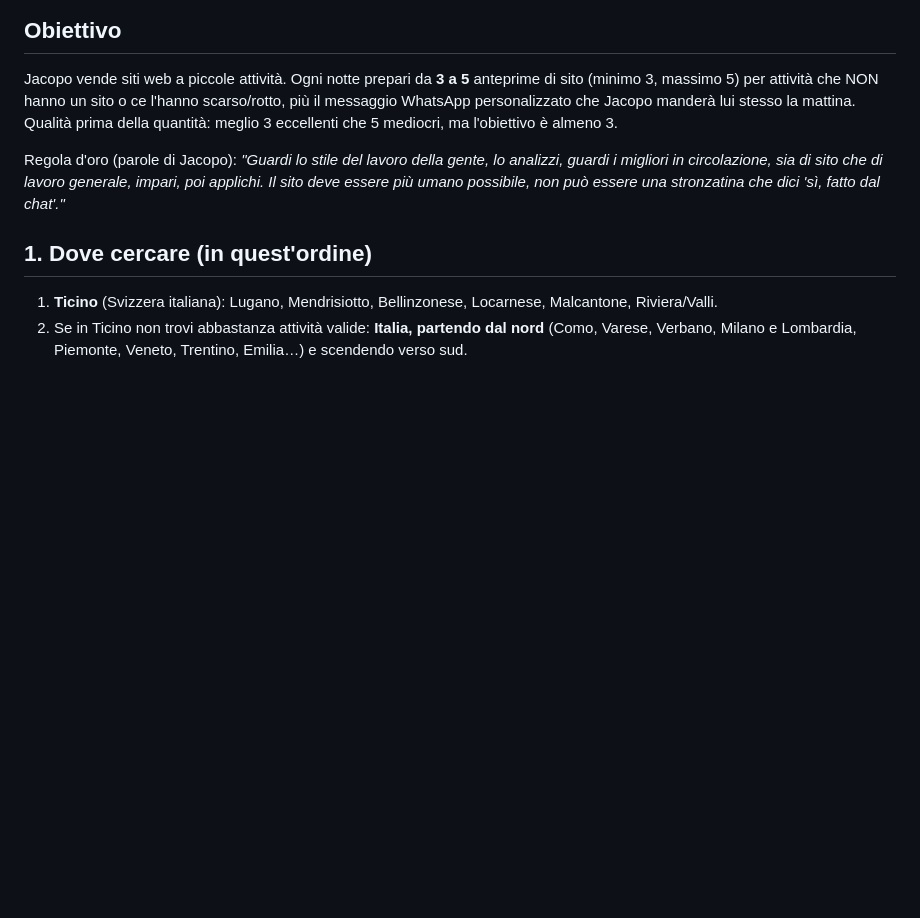
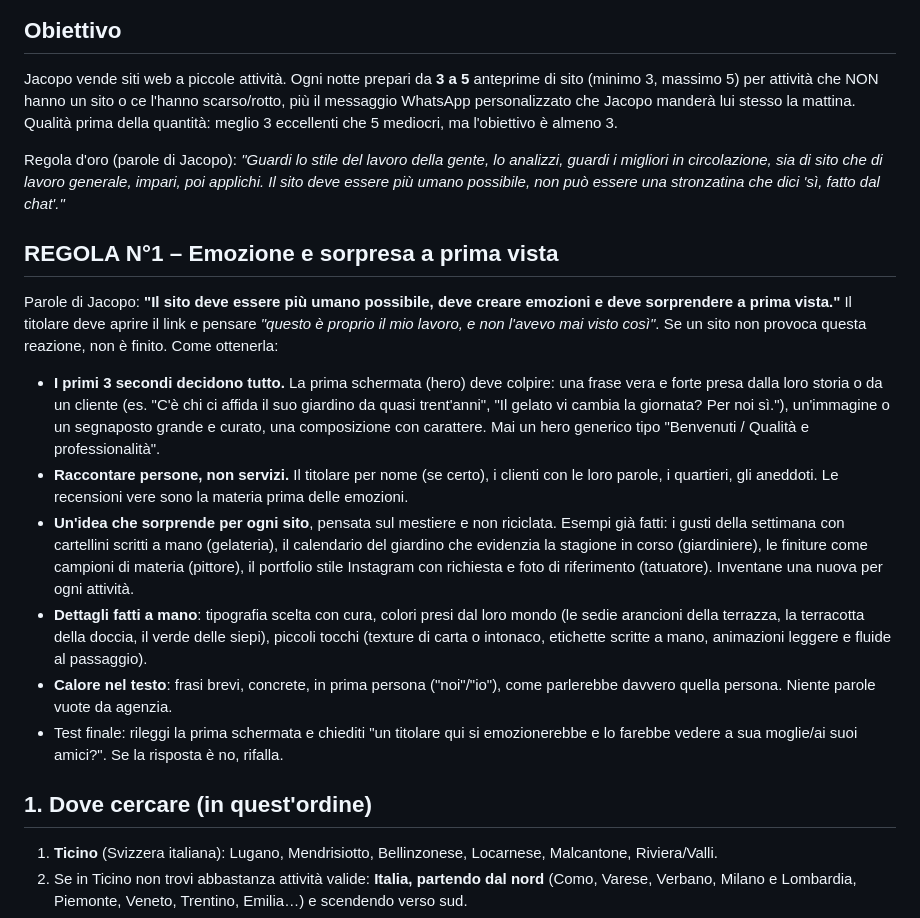
Before and after one commit to jdozio/dozioswebsites-anteprime, a Markdown page: _interno/METODO.md, the part around the change. GitHub-like rendering; blank space fills up the shorter version.

Commit message:
Metodo: regola n°1 emozione e sorpresa a prima vista
Co-Authored-By: Claude Opus 5.5 <noreply@anthropic.com>
Claude-Session: https://claude.ai/code/session_01PgzgnGYMcnS8HktvE49y4X

```diff
--- a/_interno/METODO.md
+++ b/_interno/METODO.md
@@ -12,6 +12,31 @@ Qualità prima della quantità: meglio 3 eccellenti che 5 mediocri, ma l'obietti
 Regola d'oro (parole di Jacopo): *"Guardi lo stile del lavoro della gente, lo analizzi, guardi i
 migliori in circolazione, sia di sito che di lavoro generale, impari, poi applichi. Il sito deve
 essere più umano possibile, non può essere una stronzatina che dici 'sì, fatto dal chat'."*
+
+## REGOLA N°1 – Emozione e sorpresa a prima vista
+Parole di Jacopo: **"Il sito deve essere più umano possibile, deve creare emozioni e deve
+sorprendere a prima vista."**
+Il titolare deve aprire il link e pensare *"questo è proprio il mio lavoro, e non l'avevo mai visto
+così"*. Se un sito non provoca questa reazione, non è finito. Come ottenerla:
+- **I primi 3 secondi decidono tutto.** La prima schermata (hero) deve colpire: una frase vera e
+  forte presa dalla loro storia o da un cliente (es. "C'è chi ci affida il suo giardino da quasi
+  trent'anni", "Il gelato vi cambia la giornata? Per noi sì."), un'immagine o un segnaposto
+  grande e curato, una composizione con carattere. Mai un hero generico tipo "Benvenuti / Qualità e
+  professionalità".
+- **Raccontare persone, non servizi.** Il titolare per nome (se certo), i clienti con le loro
+  parole, i quartieri, gli aneddoti. Le recensioni vere sono la materia prima delle emozioni.
+- **Un'idea che sorprende per ogni sito**, pensata sul mestiere e non riciclata. Esempi già fatti:
+  i gusti della settimana con cartellini scritti a mano (gelateria), il calendario del giardino che
+  evidenzia la stagione in corso (giardiniere), le finiture come campioni di materia (pittore),
+  il portfolio stile Instagram con richiesta e foto di riferimento (tatuatore).
+  Inventane una nuova per ogni attività.
+- **Dettagli fatti a mano**: tipografia scelta con cura, colori presi dal loro mondo (le sedie
+  arancioni della terrazza, la terracotta della doccia, il verde delle siepi), piccoli tocchi
+  (texture di carta o intonaco, etichette scritte a mano, animazioni leggere e fluide al passaggio).
+- **Calore nel testo**: frasi brevi, concrete, in prima persona ("noi"/"io"), come parlerebbe
+  davvero quella persona. Niente parole vuote da agenzia.
+- Test finale: rileggi la prima schermata e chiediti "un titolare qui si emozionerebbe e lo
+  farebbe vedere a sua moglie/ai suoi amici?". Se la risposta è no, rifalla.
 
 ## 1. Dove cercare (in quest'ordine)
 1. **Ticino** (Svizzera italiana): Lugano, Mendrisiotto, Bellinzonese, Locarnese, Malcantone, Riviera/Valli.
```
